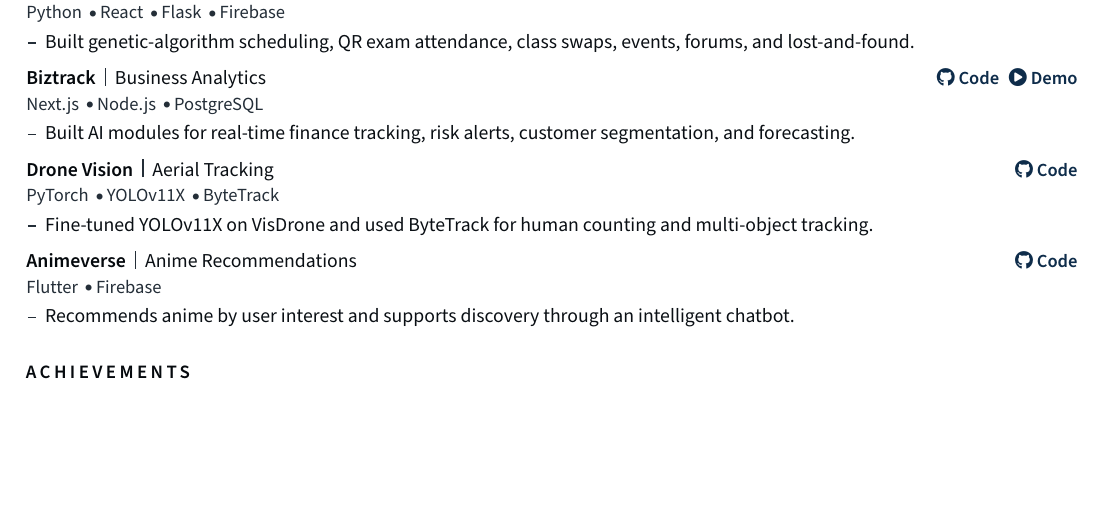
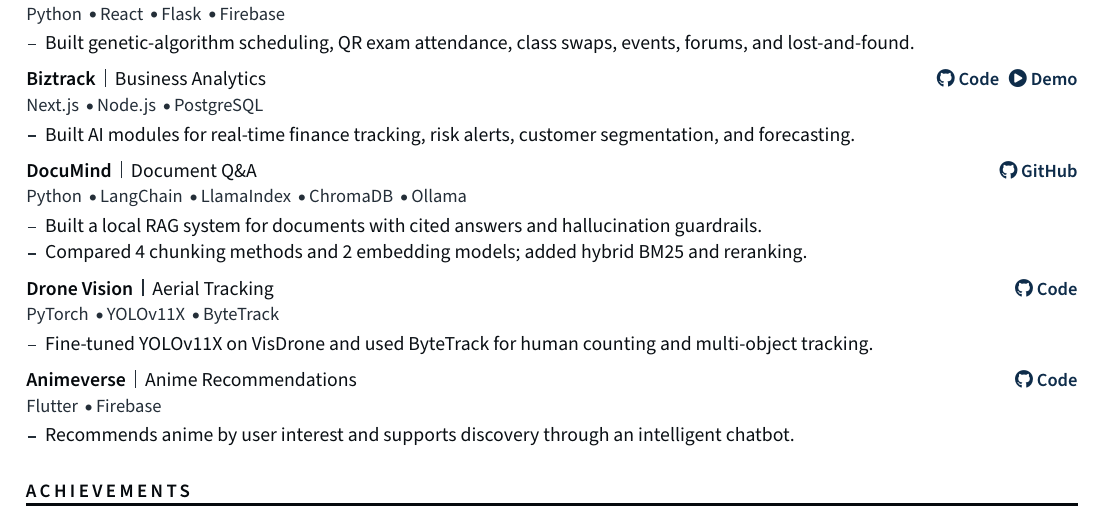
Before and after one commit to shufanshahi/CV, a LaTeX CV (shufan_shahi_resume.tex): part of the page, cut so that both start at the same text, the shorter picture padded with empty space. Compiled offline with pdfLaTeX.

Commit message:
docu mind added

```diff
--- a/shufan_shahi_resume.tex
+++ b/shufan_shahi_resume.tex
@@ -142,6 +142,11 @@
   \href{https://www.youtube.com/watch?v=STNoXqq8kQM}{\faPlayCircle\ Demo}}
 {Built AI modules for real-time finance tracking, risk alerts, customer segmentation, and forecasting.}
 
+\project{DocuMind}{Document Q\&A}{Python \dividerdot LangChain \dividerdot LlamaIndex \dividerdot ChromaDB \dividerdot Ollama}{%
+  \href{https://github.com/shufanshahi/DocuMind}{\faGithub\ GitHub}}
+{Built a local RAG system for documents with cited answers and hallucination guardrails.
+  \item Compared 4 chunking methods and 2 embedding models; added hybrid BM25 and reranking.}
+
 \project{Drone Vision}{Aerial Tracking}{PyTorch \dividerdot YOLOv11X \dividerdot ByteTrack}{%
   \href{https://github.com/shufanshahi/droneVision}{\faGithub\ Code}}
 {Fine-tuned YOLOv11X on VisDrone and used ByteTrack for human counting and multi-object tracking.}
```
Also changed, not shown: shufan_shahi_resume.pdf.
